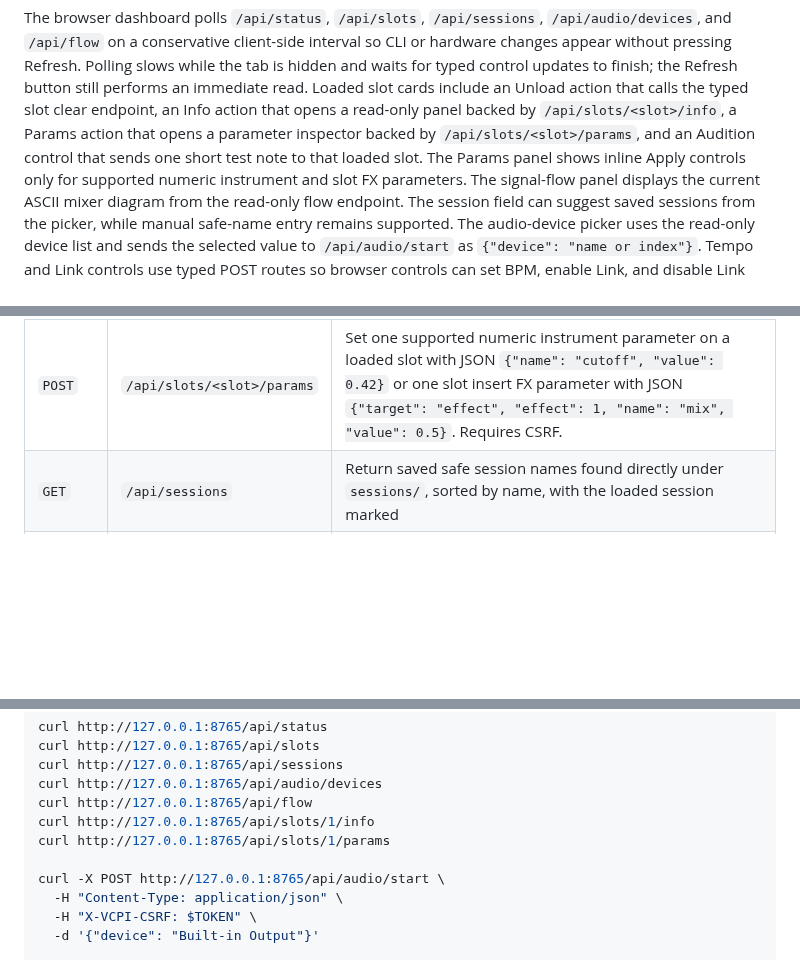
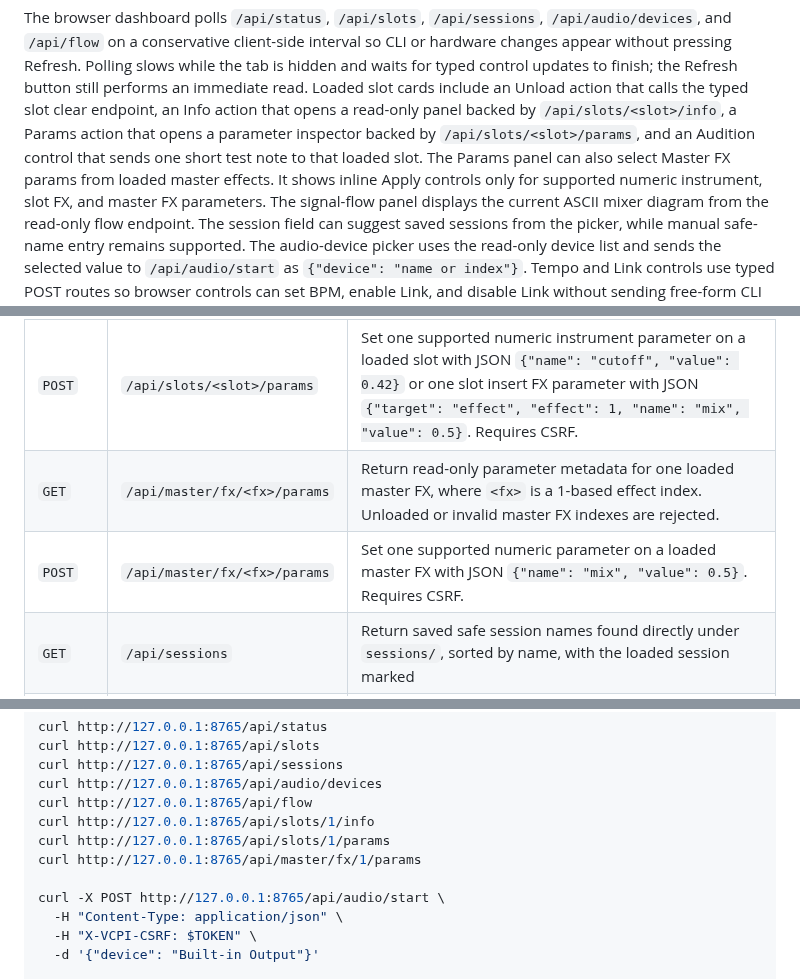
Before and after one commit to deflax/vcpi, a Markdown page: README.md, 3 parts joined by grey strips. GitHub-like rendering; blank space fills up the shorter version.

```diff
--- a/README.md
+++ b/README.md
@@ -367,7 +367,8 @@ action that calls the typed slot clear endpoint, an Info action that opens a
 read-only panel backed by `/api/slots/<slot>/info`, a Params action that opens a
 parameter inspector backed by `/api/slots/<slot>/params`, and an Audition
 control that sends one short test note to that loaded slot. The Params panel
-shows inline Apply controls only for supported numeric instrument and slot FX
+can also select Master FX params from loaded master effects. It shows inline
+Apply controls only for supported numeric instrument, slot FX, and master FX
 parameters.
 The signal-flow panel displays the current ASCII mixer diagram from the read-only
 flow endpoint. The session field can suggest saved sessions from the picker,
@@ -391,6 +392,8 @@ Expected typed endpoints:
 | `GET` | `/api/slots/<slot>/info` | Return read-only diagnostics for one slot as `{"ok": true, "slot": {...}, "instrument": {...}, "effects": [...], "rendered": "..."}`. Empty slots return `instrument: null`, an empty effects list, and a `message`. |
 | `GET` | `/api/slots/<slot>/params` | Return read-only instrument and slot insert FX parameter groups for a loaded slot as `{"ok": true, "slot": {...}, "parameters": [...], "effects": [...], "count": 3}`. Empty slots and invalid slot numbers are rejected. |
 | `POST` | `/api/slots/<slot>/params` | Set one supported numeric instrument parameter on a loaded slot with JSON `{"name": "cutoff", "value": 0.42}` or one slot insert FX parameter with JSON `{"target": "effect", "effect": 1, "name": "mix", "value": 0.5}`. Requires CSRF. |
+| `GET` | `/api/master/fx/<fx>/params` | Return read-only parameter metadata for one loaded master FX, where `<fx>` is a 1-based effect index. Unloaded or invalid master FX indexes are rejected. |
+| `POST` | `/api/master/fx/<fx>/params` | Set one supported numeric parameter on a loaded master FX with JSON `{"name": "mix", "value": 0.5}`. Requires CSRF. |
 | `GET` | `/api/sessions` | Return saved safe session names found directly under `sessions/`, sorted by name, with the loaded session marked |
 | `GET` | `/api/audio/devices` | Return output-capable audio devices as `{"ok": true, "available": true, "current": "Built-in Output", "default_device": 1, "devices": [{"id": 1, "name": "Built-in Output", "output_channels": 2, "default": true, "selected": true}]}` for the browser picker |
 | `GET` | `/api/flow` | Return the current ASCII signal-flow diagram as `{"ok": true, "flow": "..."}` for the browser diagnostics panel |
@@ -473,6 +486,7 @@ curl http://127.0.0.1:8765/api/audio/devices
 curl http://127.0.0.1:8765/api/flow
 curl http://127.0.0.1:8765/api/slots/1/info
 curl http://127.0.0.1:8765/api/slots/1/params
+curl http://127.0.0.1:8765/api/master/fx/1/params
 
 curl -X POST http://127.0.0.1:8765/api/audio/start \
   -H "Content-Type: application/json" \
```
Also changed, not shown: other parts of README.md (+24 -9 lines), USAGE.md (+28 -8 lines).
